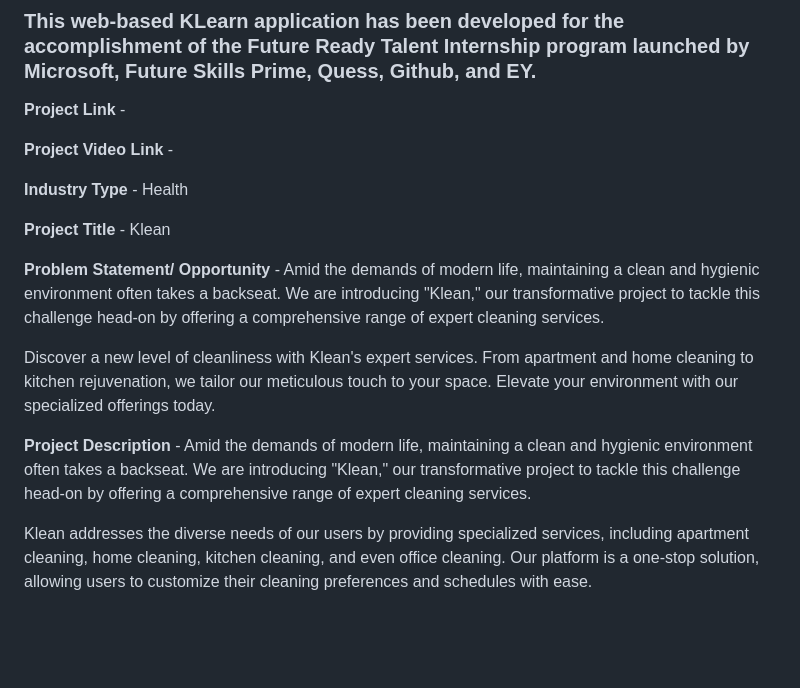
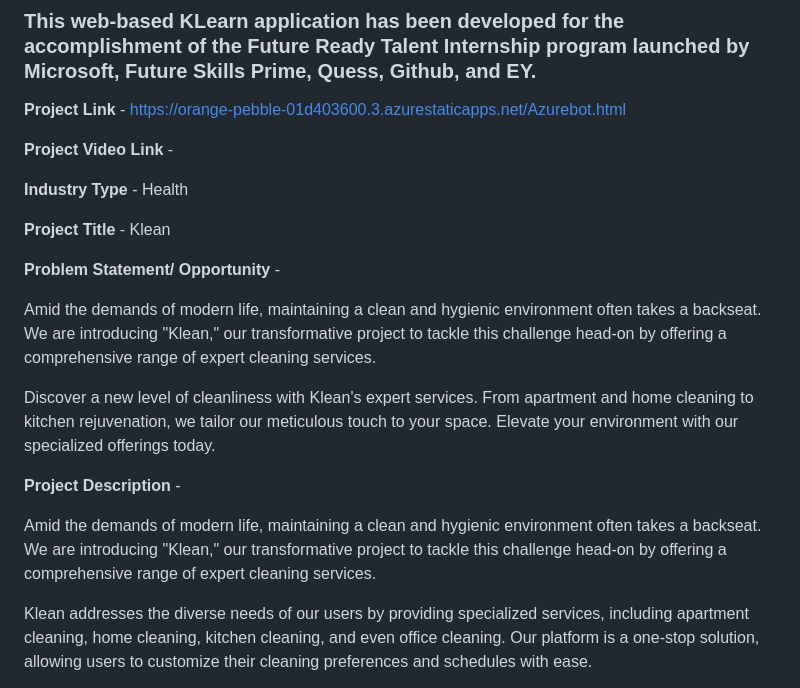
Before and after one commit to 20a31a0538/frt_cleaning, a Markdown page: README.md, the part around the change. Drawn GitHub-style; blank space fills up the shorter version.

```diff
--- a/README.md
+++ b/README.md
@@ -6,7 +6,7 @@ This is a web-based application providing professional cleaning services for bus
 ### This web-based KLearn application has been developed for the accomplishment of the Future Ready Talent Internship program launched by Microsoft, Future Skills Prime, Quess, Github, and EY.
 
 
-**Project Link** -
+**Project Link** - https://orange-pebble-01d403600.3.azurestaticapps.net/Azurebot.html
 
 **Project Video Link** -
 
@@ -14,11 +14,15 @@ This is a web-based application providing professional cleaning services for bus
 
 **Project Title** - Klean
 
-**Problem Statement/ Opportunity** - Amid the demands of modern life, maintaining a clean and hygienic environment often takes a backseat. We are introducing "Klean," our transformative project to tackle this challenge head-on by offering a comprehensive range of expert cleaning services.
+**Problem Statement/ Opportunity** -
+
+Amid the demands of modern life, maintaining a clean and hygienic environment often takes a backseat. We are introducing "Klean," our transformative project to tackle this challenge head-on by offering a comprehensive range of expert cleaning services.
 
 Discover a new level of cleanliness with Klean's expert services. From apartment and home cleaning to kitchen rejuvenation, we tailor our meticulous touch to your space. Elevate your environment with our specialized offerings today.
 
-**Project Description** -  Amid the demands of modern life, maintaining a clean and hygienic environment often takes a backseat. We are introducing "Klean," our transformative project to tackle this challenge head-on by offering a comprehensive range of expert cleaning services.
+**Project Description** -
+
+Amid the demands of modern life, maintaining a clean and hygienic environment often takes a backseat. We are introducing "Klean," our transformative project to tackle this challenge head-on by offering a comprehensive range of expert cleaning services.
 
 Klean addresses the diverse needs of our users by providing specialized services, including apartment cleaning, home cleaning, kitchen cleaning, and even office cleaning. Our platform is a one-stop solution, allowing users to customize their cleaning preferences and schedules with ease.
 
```
